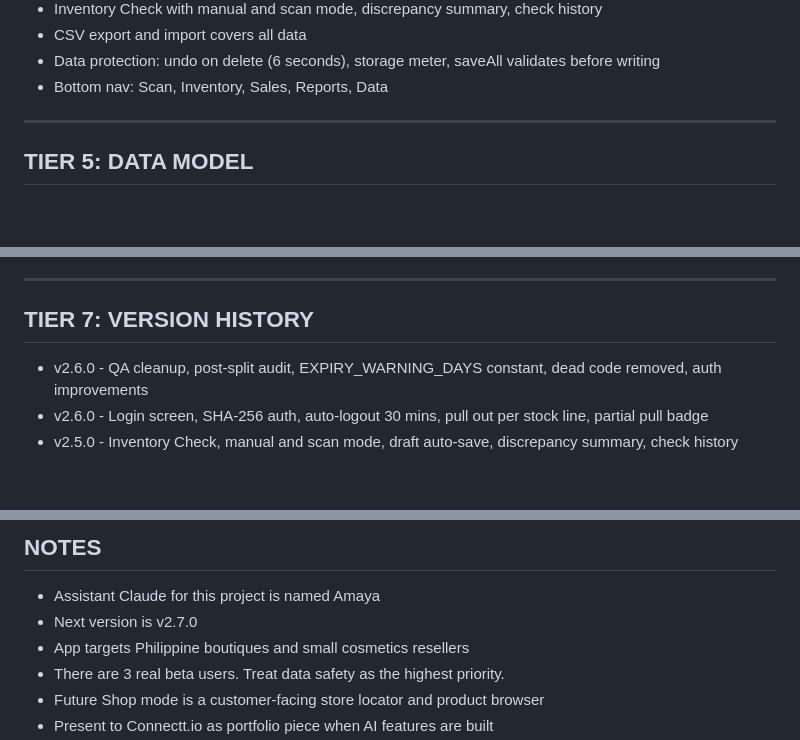
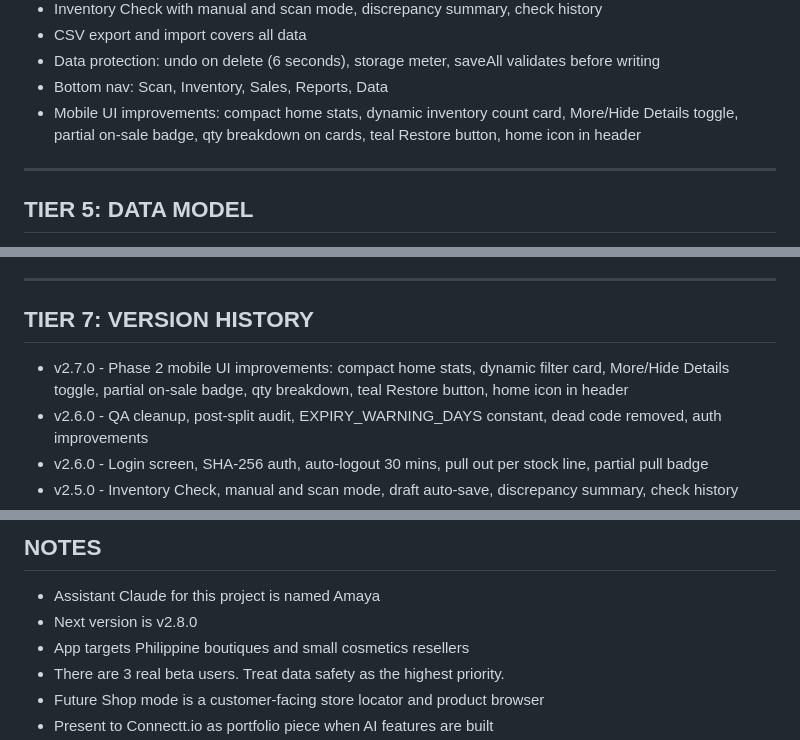
Before and after one commit to jarretbandigan/cosmetics-inventory, a Markdown page: CLAUDE.md, 3 parts joined by grey strips. Drawn GitHub-style; blank space fills up the shorter version.

```diff
--- a/CLAUDE.md
+++ b/CLAUDE.md
@@ -96,6 +96,7 @@ What is working:
 - CSV export and import covers all data
 - Data protection: undo on delete (6 seconds), storage meter, saveAll validates before writing
 - Bottom nav: Scan, Inventory, Sales, Reports, Data
+- Mobile UI improvements: compact home stats, dynamic inventory count card, More/Hide Details toggle, partial on-sale badge, qty breakdown on cards, teal Restore button, home icon in header
 
 ---
 
@@ -150,6 +151,7 @@ Five localStorage keys:
 
 ## TIER 7: VERSION HISTORY
 
+- v2.7.0 - Phase 2 mobile UI improvements: compact home stats, dynamic filter card, More/Hide Details toggle, partial on-sale badge, qty breakdown, teal Restore button, home icon in header
 - v2.6.0 - QA cleanup, post-split audit, EXPIRY_WARNING_DAYS constant, dead code removed, auth improvements
 - v2.6.0 - Login screen, SHA-256 auth, auto-logout 30 mins, pull out per stock line, partial pull badge
 - v2.5.0 - Inventory Check, manual and scan mode, draft auto-save, discrepancy summary, check history
@@ -164,7 +166,7 @@ Five localStorage keys:
 
 ## NOTES
 - Assistant Claude for this project is named Amaya
-- Next version is v2.7.0
+- Next version is v2.8.0
 - App targets Philippine boutiques and small cosmetics resellers
 - There are 3 real beta users. Treat data safety as the highest priority.
 - Future Shop mode is a customer-facing store locator and product browser
```
Also changed, not shown: other parts of CLAUDE.md (+7 -7 lines).
